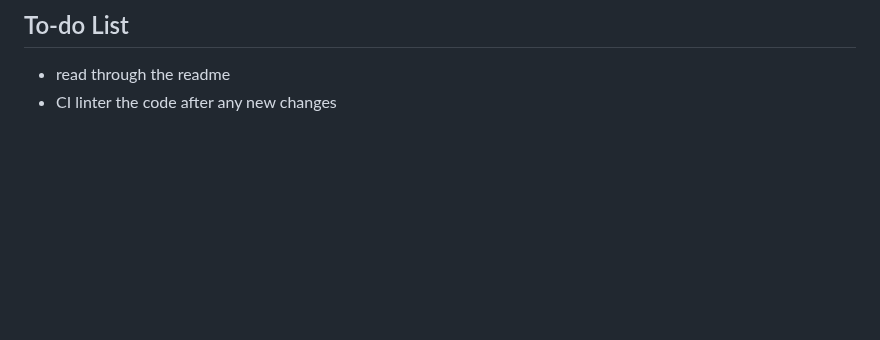
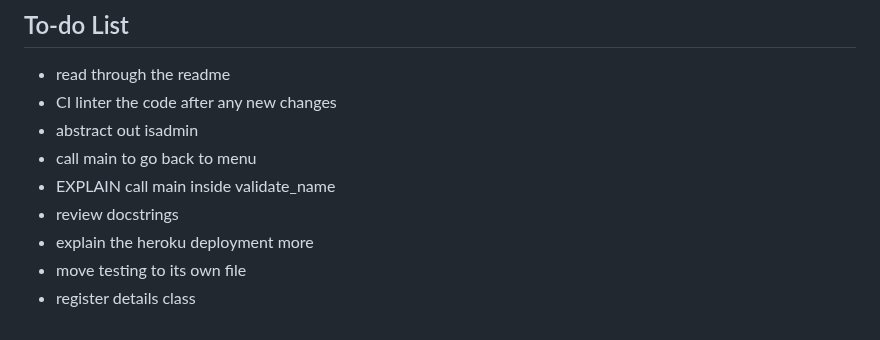
Before and after one commit to simonhw/middle-earth-champion, a Markdown page: README.md, the part around the change. GitHub-like rendering; blank space fills up the shorter version.

Commit message:
Doc: Update README to-do list.

```diff
--- a/README.md
+++ b/README.md
@@ -470,3 +470,10 @@ The use of bcrypt to hash the admin password was suggested by my CI mentor. This
 ## To-do List
 - read through the readme
 - CI linter the code after any new changes
+- abstract out isadmin
+- call main to go back to menu
+- EXPLAIN call main inside validate_name
+- review docstrings
+- explain the heroku deployment more
+- move testing to its own file
+- register details class
```
